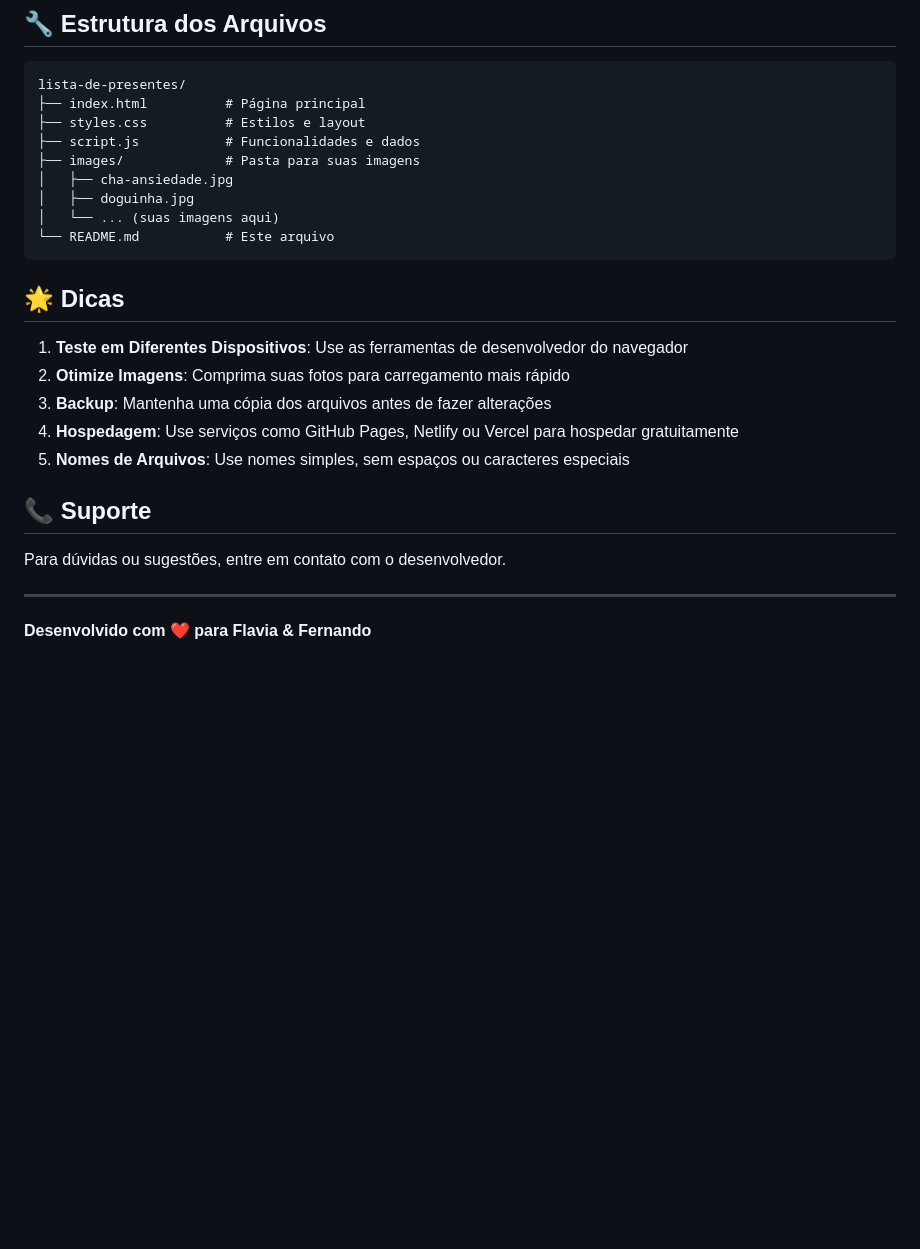
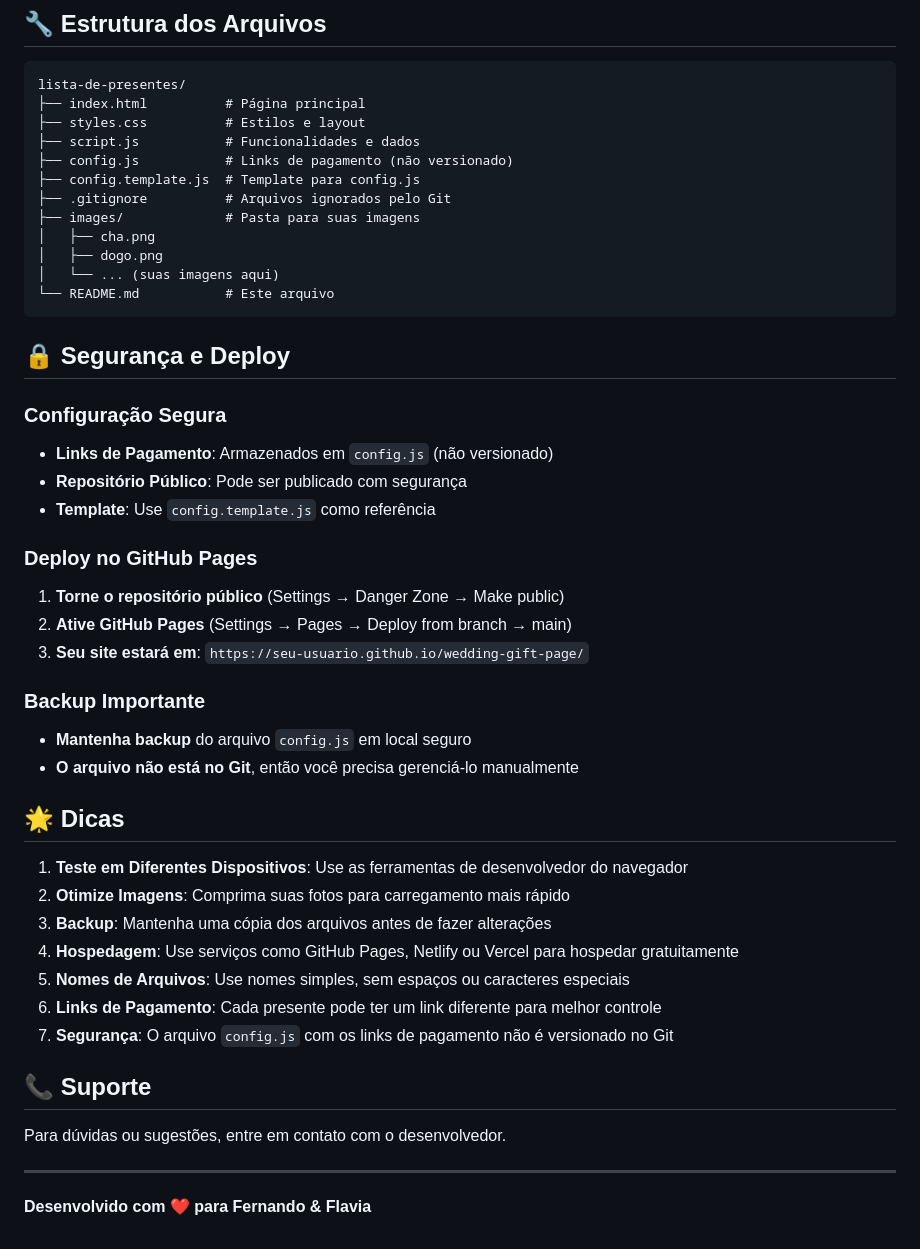
Before and after one commit to fernando-freitas-alves/wedding-gift-page, a Markdown page: README.md, the part around the change printed below. Rendered like a GitHub page; blank space fills up the shorter version.

````diff
--- a/README.md
+++ b/README.md
@@ -161,12 +211,34 @@ lista-de-presentes/
 ├── index.html          # Página principal
 ├── styles.css          # Estilos e layout
 ├── script.js           # Funcionalidades e dados
+├── config.js           # Links de pagamento (não versionado)
+├── config.template.js  # Template para config.js
+├── .gitignore          # Arquivos ignorados pelo Git
 ├── images/             # Pasta para suas imagens
-│   ├── cha-ansiedade.jpg
-│   ├── doguinha.jpg
+│   ├── cha.png
+│   ├── dogo.png
 │   └── ... (suas imagens aqui)
 └── README.md           # Este arquivo
 ```
+
+## 🔒 Segurança e Deploy
+
+### Configuração Segura
+
+- **Links de Pagamento**: Armazenados em `config.js` (não versionado)
+- **Repositório Público**: Pode ser publicado com segurança
+- **Template**: Use `config.template.js` como referência
+
+### Deploy no GitHub Pages
+
+1. **Torne o repositório público** (Settings → Danger Zone → Make public)
+2. **Ative GitHub Pages** (Settings → Pages → Deploy from branch → main)
+3. **Seu site estará em**: `https://seu-usuario.github.io/wedding-gift-page/`
+
+### Backup Importante
+
+- **Mantenha backup** do arquivo `config.js` em local seguro
+- **O arquivo não está no Git**, então você precisa gerenciá-lo manualmente
 
 ## 🌟 Dicas
 
@@ -175,6 +247,8 @@ lista-de-presentes/
 3. **Backup**: Mantenha uma cópia dos arquivos antes de fazer alterações
 4. **Hospedagem**: Use serviços como GitHub Pages, Netlify ou Vercel para hospedar gratuitamente
 5. **Nomes de Arquivos**: Use nomes simples, sem espaços ou caracteres especiais
+6. **Links de Pagamento**: Cada presente pode ter um link diferente para melhor controle
+7. **Segurança**: O arquivo `config.js` com os links de pagamento não é versionado no Git
 
 ## 📞 Suporte
 
@@ -182,4 +256,4 @@ Para dúvidas ou sugestões, entre em contato com o desenvolvedor.
 
 ---
 
-**Desenvolvido com ❤️ para Flavia & Fernando**
+**Desenvolvido com ❤️ para Fernando & Flavia**
````
Also changed, not shown: other parts of README.md (+71 -21 lines).
